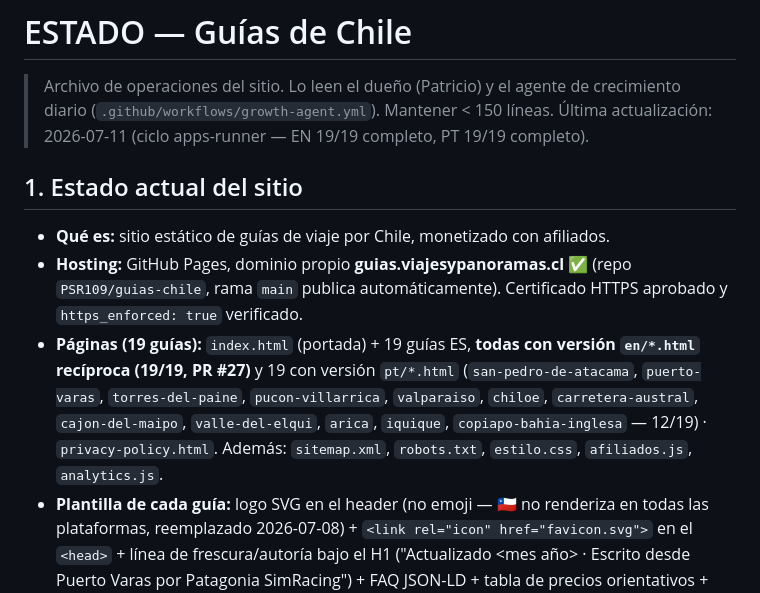
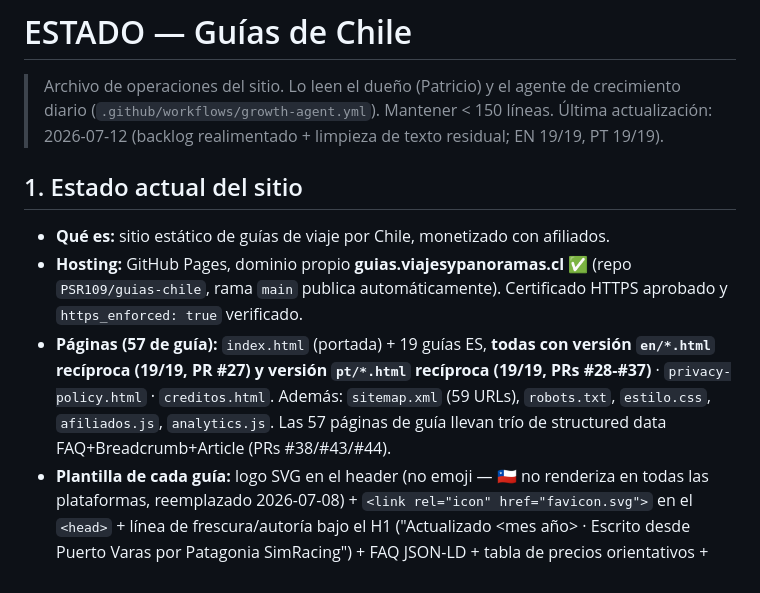
Before and after one commit to PSR109/guias-chile, a Markdown page: agente/ESTADO.md, the part around one of its changes. Drawn GitHub-style.

```diff
--- a/agente/ESTADO.md
+++ b/agente/ESTADO.md
@@ -2,7 +2,7 @@
 
 > Archivo de operaciones del sitio. Lo leen el dueño (Patricio) y el agente de
 > crecimiento diario (`.github/workflows/growth-agent.yml`). Mantener < 150 líneas.
-> Última actualización: 2026-07-11 (ciclo apps-runner — EN 19/19 completo, PT 19/19 completo).
+> Última actualización: 2026-07-12 (backlog realimentado + limpieza de texto residual; EN 19/19, PT 19/19).
 
 ## 1. Estado actual del sitio
 
@@ -10,13 +10,12 @@
 - **Hosting:** GitHub Pages, dominio propio **guias.viajesypanoramas.cl** ✅
   (repo `PSR109/guias-chile`, rama `main` publica automáticamente). Certificado
   HTTPS aprobado y `https_enforced: true` verificado.
-- **Páginas (19 guías):** `index.html` (portada) + 19 guías ES, **todas con
-  versión `en/*.html` recíproca (19/19, PR #27)** y 19 con versión `pt/*.html`
-  (`san-pedro-de-atacama`, `puerto-varas`, `torres-del-paine`,
-  `pucon-villarrica`, `valparaiso`, `chiloe`, `carretera-austral`,
-  `cajon-del-maipo`, `valle-del-elqui`, `arica`, `iquique`,
-  `copiapo-bahia-inglesa` — 12/19) · `privacy-policy.html`. Además:
-  `sitemap.xml`, `robots.txt`, `estilo.css`, `afiliados.js`, `analytics.js`.
+- **Páginas (57 de guía):** `index.html` (portada) + 19 guías ES, **todas con
+  versión `en/*.html` recíproca (19/19, PR #27) y versión `pt/*.html`
+  recíproca (19/19, PRs #28-#37)** · `privacy-policy.html` · `creditos.html`.
+  Además: `sitemap.xml` (59 URLs), `robots.txt`, `estilo.css`, `afiliados.js`,
+  `analytics.js`. Las 57 páginas de guía llevan trío de structured data
+  FAQ+Breadcrumb+Article (PRs #38/#43/#44).
 - **Plantilla de cada guía:** logo SVG en el header (no emoji — 🇨🇱 no renderiza
   en todas las plataformas, reemplazado 2026-07-08) + `<link rel="icon"
   href="favicon.svg">` en el `<head>` + línea de frescura/autoría bajo el H1
```
Also changed, not shown: other parts of agente/ESTADO.md (+21 -38 lines).
